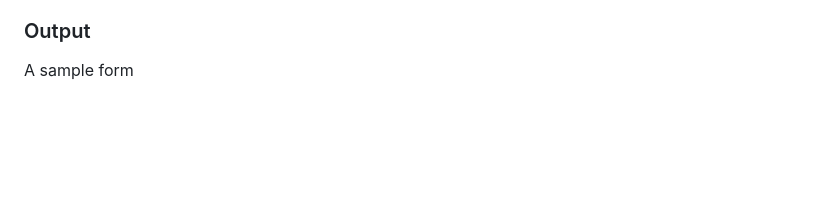
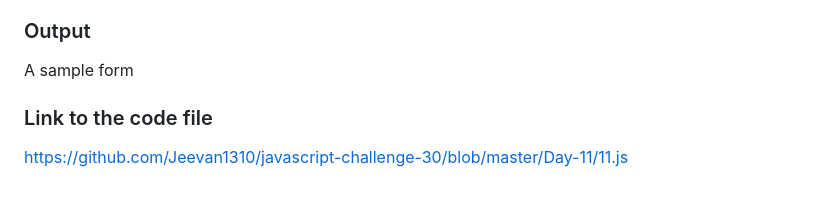
Before and after one commit to Jeevan1310/javascript-challenge-30, a Markdown page: readme.md, the part around the change. Drawn GitHub-style; blank space fills up the shorter version.

```diff
--- a/readme.md
+++ b/readme.md
@@ -99,3 +99,5 @@ https://github.com/Jeevan1310/javascript-challenge-30/blob/master/Day-10/tenth.j
 I had created a sample form which have form validations as javascript its a simple one for the user forms
 ### Output
 A sample form
+### Link to the code file
+https://github.com/Jeevan1310/javascript-challenge-30/blob/master/Day-11/11.js
```
